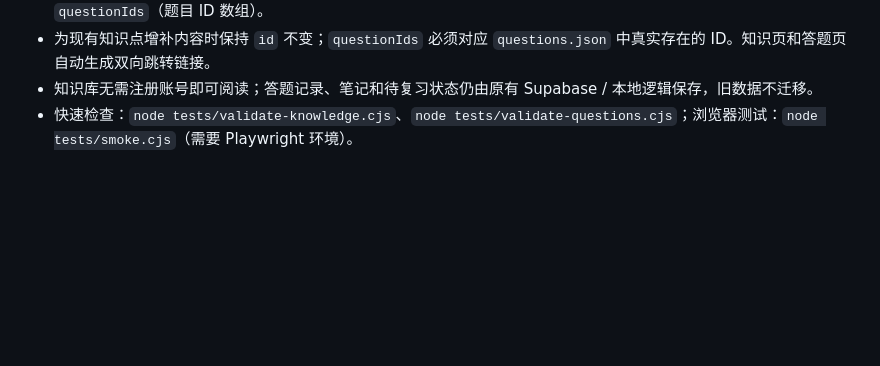
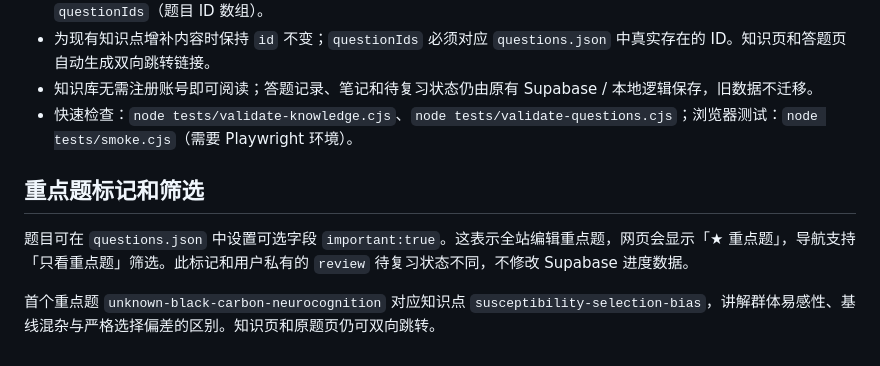
Before and after one commit to sonder98/gongkao-logic-errorbook, a Markdown page: README.md, the part around the change. Rendered like a GitHub page; blank space fills up the shorter version.

Commit message:
docs: explain curated important questions and filter

```diff
--- a/README.md
+++ b/README.md
@@ -164,3 +164,10 @@
 - 为现有知识点增补内容时保持 `id` 不变；`questionIds` 必须对应 `questions.json` 中真实存在的 ID。知识页和答题页自动生成双向跳转链接。
 - 知识库无需注册账号即可阅读；答题记录、笔记和待复习状态仍由原有 Supabase / 本地逻辑保存，旧数据不迁移。
 - 快速检查：`node tests/validate-knowledge.cjs`、`node tests/validate-questions.cjs`；浏览器测试：`node tests/smoke.cjs`（需要 Playwright 环境）。
+
+
+## 重点题标记和筛选
+
+题目可在 `questions.json` 中设置可选字段 `important:true`。这表示全站编辑重点题，网页会显示「★ 重点题」，导航支持「只看重点题」筛选。此标记和用户私有的 `review` 待复习状态不同，不修改 Supabase 进度数据。
+
+首个重点题 `unknown-black-carbon-neurocognition` 对应知识点 `susceptibility-selection-bias`，讲解群体易感性、基线混杂与严格选择偏差的区别。知识页和原题页仍可双向跳转。
```
